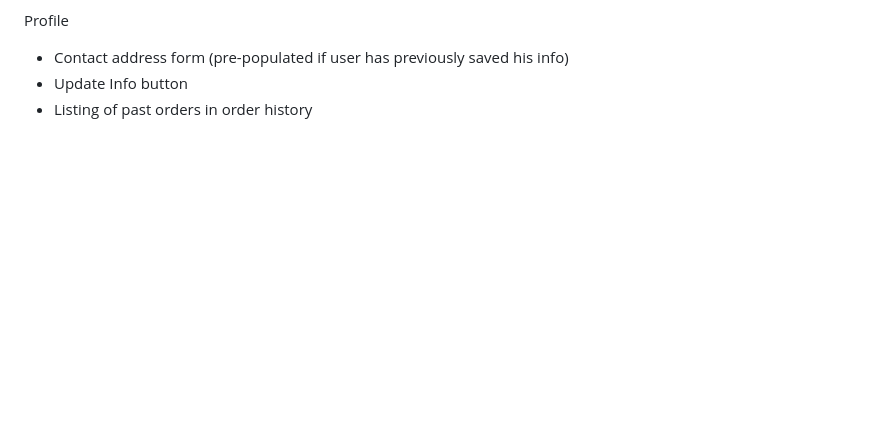
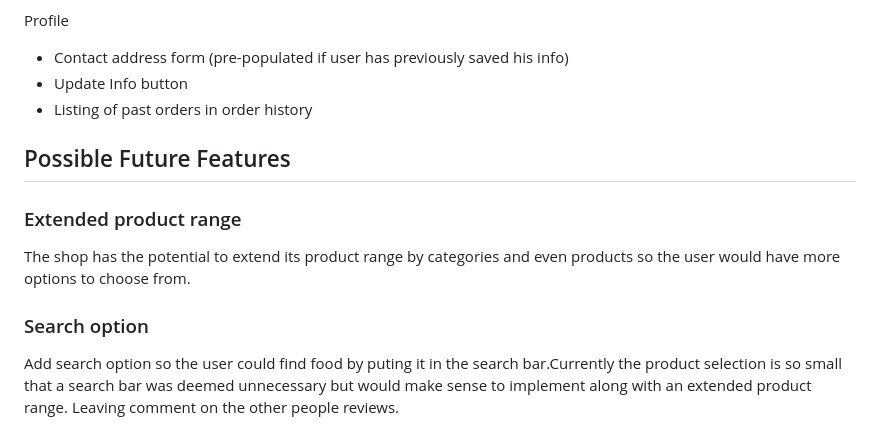
Before and after one commit to deima24/Healty-Food, a Markdown page: README.md, the part around the change. Rendered like a GitHub page; blank space fills up the shorter version.

Commit message:
Update README.md
Start adding future features

```diff
--- a/README.md
+++ b/README.md
@@ -178,3 +178,14 @@ Profile
 * Contact address form (pre-populated if user has previously saved his info)
 * Update Info button
 * Listing of past orders in order history
+
+## Possible Future Features
+
+### Extended product range
+
+The shop has the potential to extend its product range by categories and even products so the user would have more options to choose from.
+
+### Search option
+
+Add search option so the user could find food by puting it in the search bar.Currently the product selection is so small that a search bar was deemed unnecessary but would make sense to implement along with an extended product range.
+Leaving comment on the other people reviews.
```
